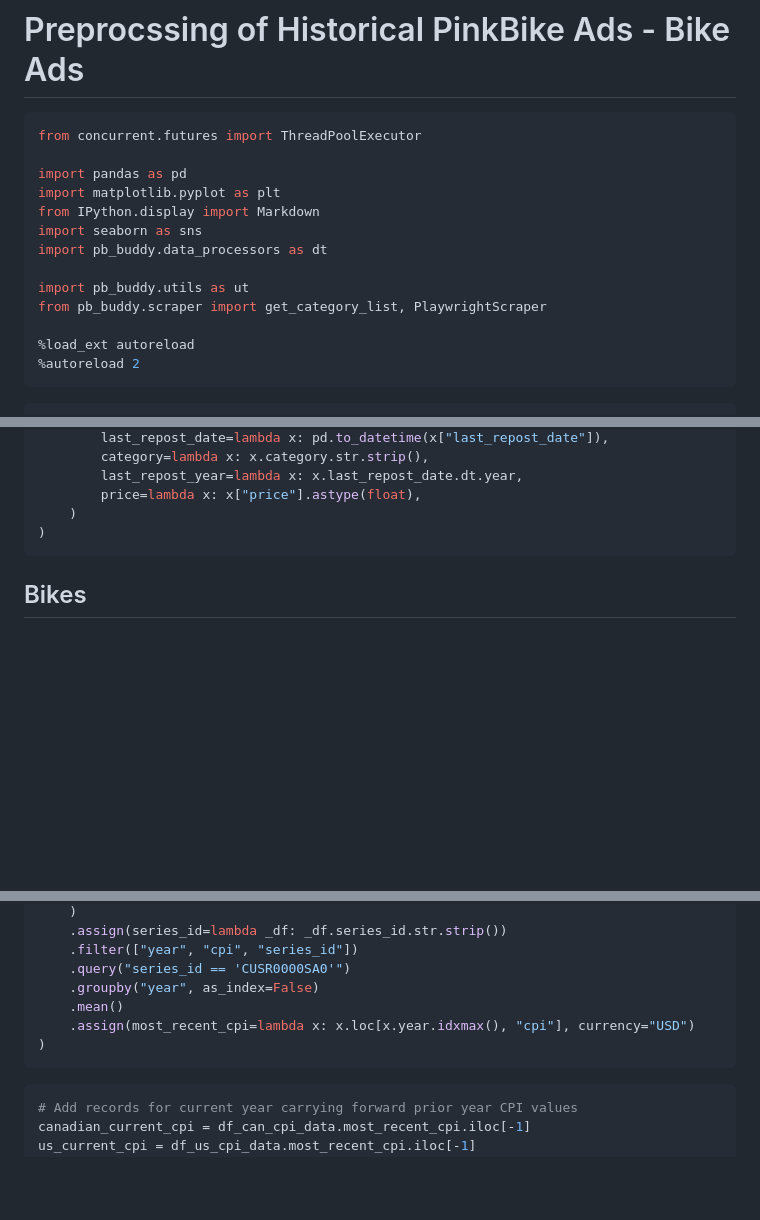
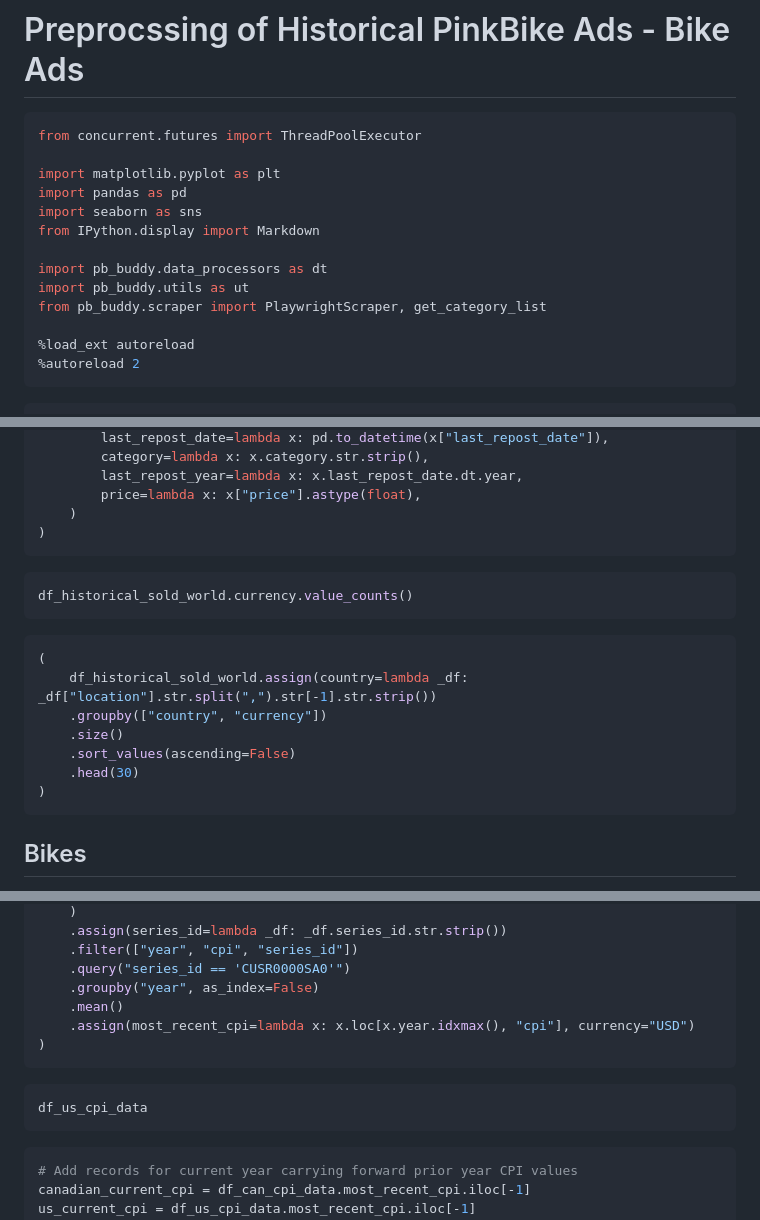
Before and after one commit to oakridge-analytics/pb-buddy, a Markdown page: reports/modelling/01a_historical_bike_data_preprocessing.md, 3 parts joined by grey strips. Drawn GitHub-style; blank space fills up the shorter version.

````diff
--- a/reports/modelling/01a_historical_bike_data_preprocessing.md
+++ b/reports/modelling/01a_historical_bike_data_preprocessing.md
@@ -19,14 +19,14 @@ jupyter:
 ```python
 from concurrent.futures import ThreadPoolExecutor
 
+import matplotlib.pyplot as plt
 import pandas as pd
-import matplotlib.pyplot as plt
+import seaborn as sns
 from IPython.display import Markdown
-import seaborn as sns
+
 import pb_buddy.data_processors as dt
-
 import pb_buddy.utils as ut
-from pb_buddy.scraper import get_category_list, PlaywrightScraper
+from pb_buddy.scraper import PlaywrightScraper, get_category_list
 
 %load_ext autoreload
 %autoreload 2
@@ -109,6 +109,20 @@ df_historical_sold_world = (
         last_repost_year=lambda x: x.last_repost_date.dt.year,
         price=lambda x: x["price"].astype(float),
     )
+)
+```
+
+```python
+df_historical_sold_world.currency.value_counts()
+```
+
+```python
+(
+    df_historical_sold_world.assign(country=lambda _df: _df["location"].str.split(",").str[-1].str.strip())
+    .groupby(["country", "currency"])
+    .size()
+    .sort_values(ascending=False)
+    .head(30)
 )
 ```
 
@@ -282,6 +355,10 @@ df_us_cpi_data = (
 ```
 
 ```python
+df_us_cpi_data
+```
+
+```python
 # Add records for current year carrying forward prior year CPI values
 canadian_current_cpi = df_can_cpi_data.most_recent_cpi.iloc[-1]
 us_current_cpi = df_us_cpi_data.most_recent_cpi.iloc[-1]
````
Also changed, not shown: other parts of reports/modelling/01a_historical_bike_data_preprocessing.md (+60 -1 lines).
